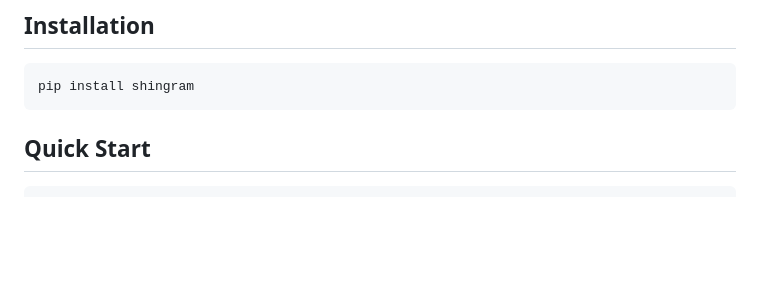
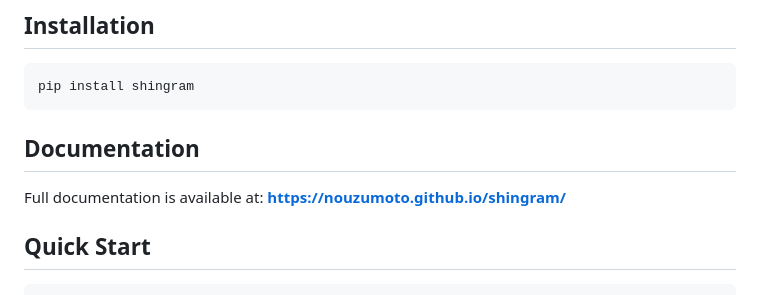
Before and after one commit to nouzumoto/shingram, a Markdown page: README.md, the part around one of its changes. GitHub-like rendering; blank space fills up the shorter version.

Commit message:
Add documentation links to README

````diff
--- a/README.md
+++ b/README.md
@@ -20,6 +22,10 @@ Shingram provides a lightweight wrapper for the Telegram Bot API, designed to be
 ```bash
 pip install shingram
 ```
+
+## Documentation
+
+Full documentation is available at: **[https://nouzumoto.github.io/shingram/](https://nouzumoto.github.io/shingram/)**
 
 ## Quick Start
 
````
Also changed, not shown: other parts of README.md (+2 -0 lines).
